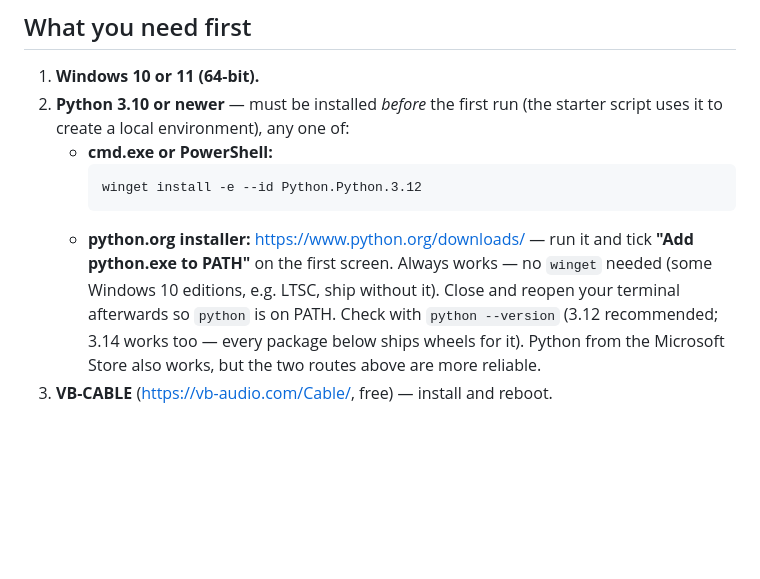
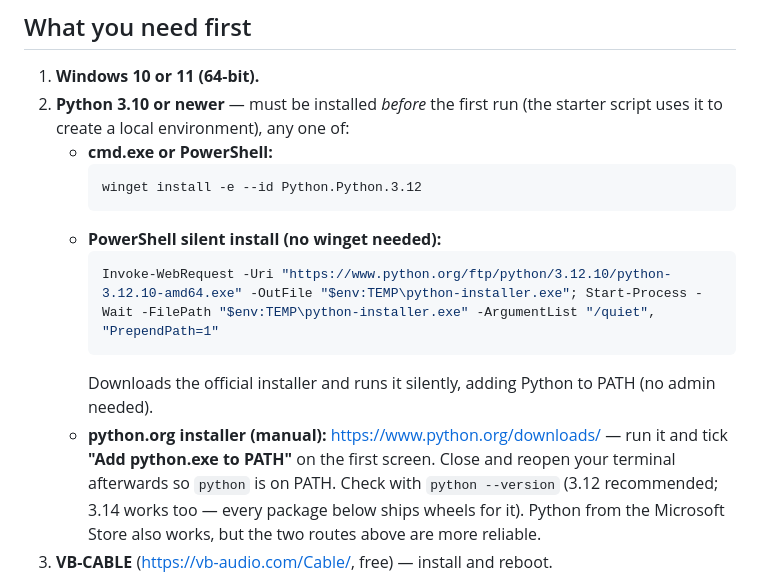
Before and after one commit to samudinzul/aec-client, a Markdown page: web/README.md, the part around the change. Rendered like a GitHub page; blank space fills up the shorter version.

Commit message:
docs: Python silent install via PowerShell URI (no winget)

````diff
--- a/web/README.md
+++ b/web/README.md
@@ -15,10 +15,13 @@ nothing for antivirus heuristics to flag.
      ```powershell
      winget install -e --id Python.Python.3.12
      ```
-   - **python.org installer:** https://www.python.org/downloads/ —
+   - **PowerShell silent install (no winget needed):**
+     ```powershell
+     Invoke-WebRequest -Uri "https://www.python.org/ftp/python/3.12.10/python-3.12.10-amd64.exe" -OutFile "$env:TEMP\python-installer.exe"; Start-Process -Wait -FilePath "$env:TEMP\python-installer.exe" -ArgumentList "/quiet", "PrependPath=1"
+     ```
+     Downloads the official installer and runs it silently, adding Python to PATH (no admin needed).
+   - **python.org installer (manual):** https://www.python.org/downloads/ —
      run it and tick **"Add python.exe to PATH"** on the first screen.
-     Always works — no `winget` needed (some Windows 10 editions,
-     e.g. LTSC, ship without it).
    Close and reopen your terminal afterwards so `python` is on PATH.
    Check with `python --version` (3.12 recommended; 3.14 works too —
    every package below ships wheels for it). Python from the
````
Also changed, not shown: README.md (+6 -3 lines).
